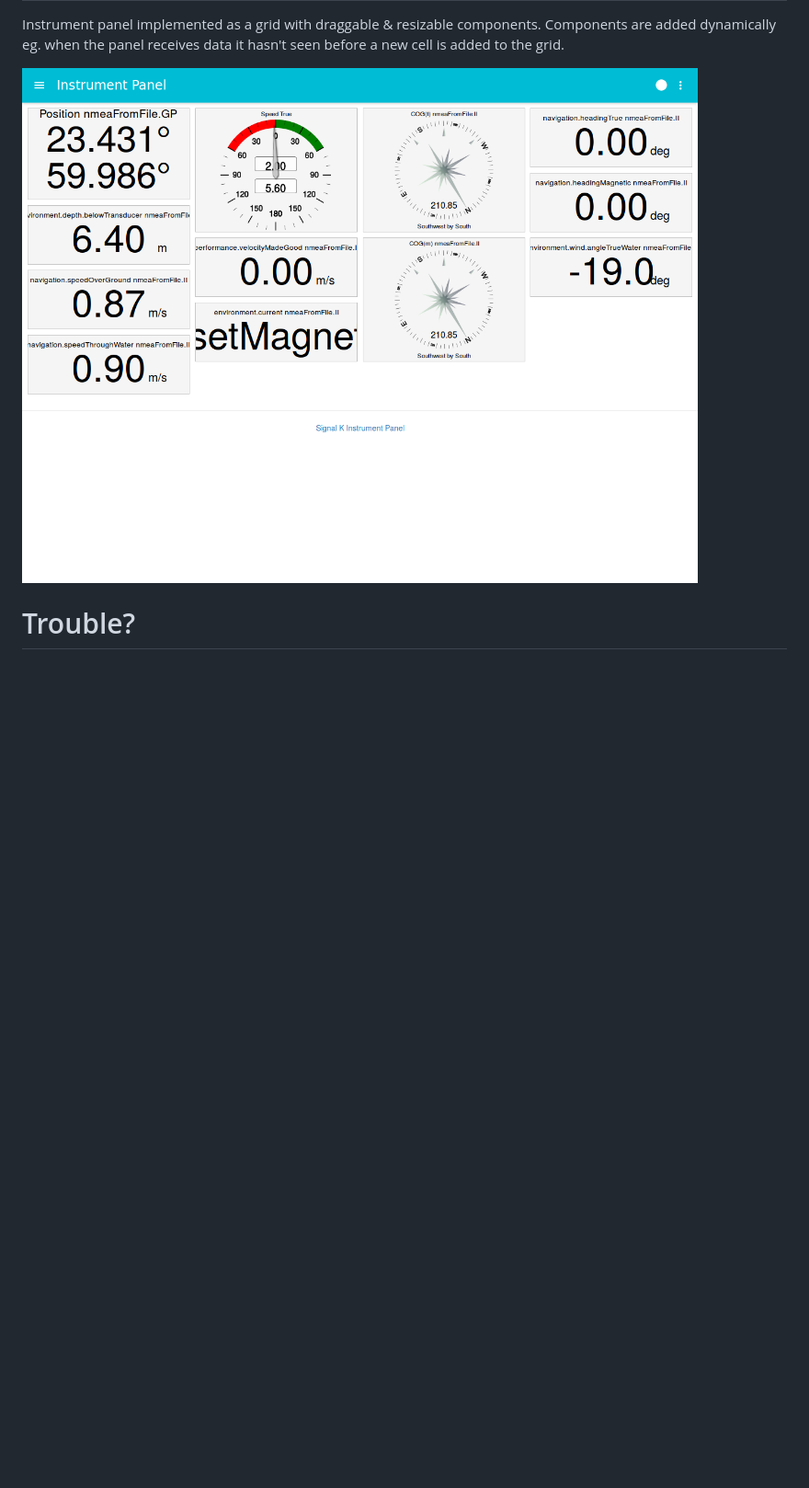
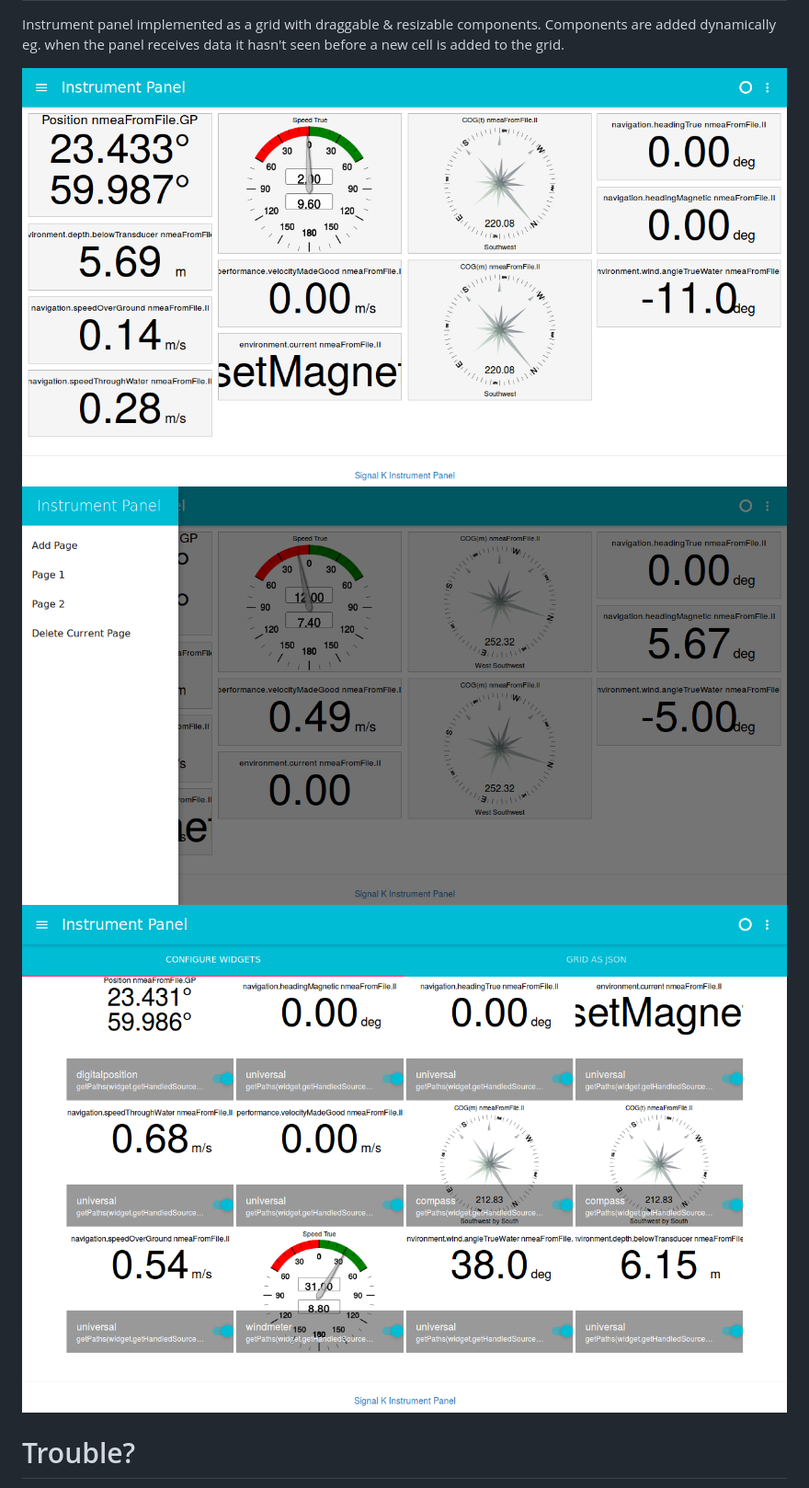
Before and after one commit to SignalK/instrumentpanel, a Markdown page: README.md, the part around the change. Shown: that part at 92% size. GitHub-like rendering; pictures changed too: index.png, menu.png (added), settings.png (added); blank space fills up the shorter version.

Commit message:
More images

```diff
--- a/README.md
+++ b/README.md
@@ -4,6 +4,8 @@ Instrument panel implemented as a grid with draggable &amp; resizable components
 when the panel receives data it hasn't seen before a new cell is added to the grid.
 
 ![Signal K Instrument Panel](./index.png)
+![Signal K Instrument Panel Menu](./menu.png)
+![Signal K Instrument Panel Settings](./settings.png)
 
 Trouble?
 ========
```
